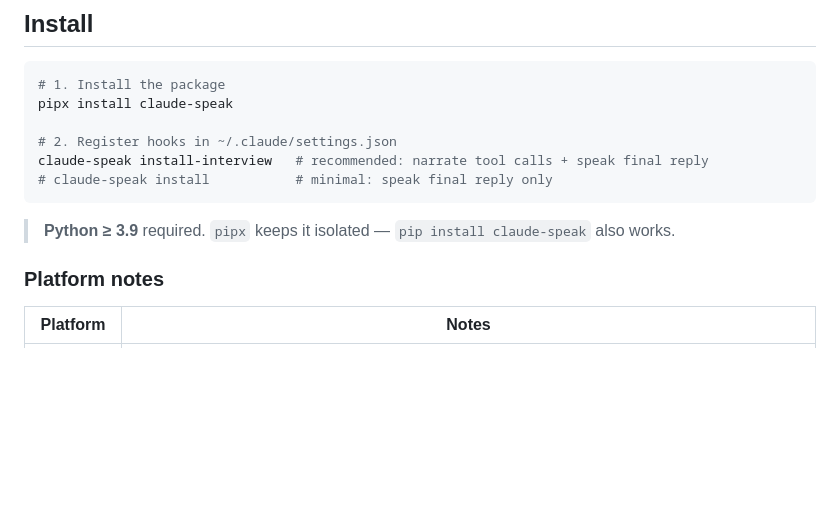
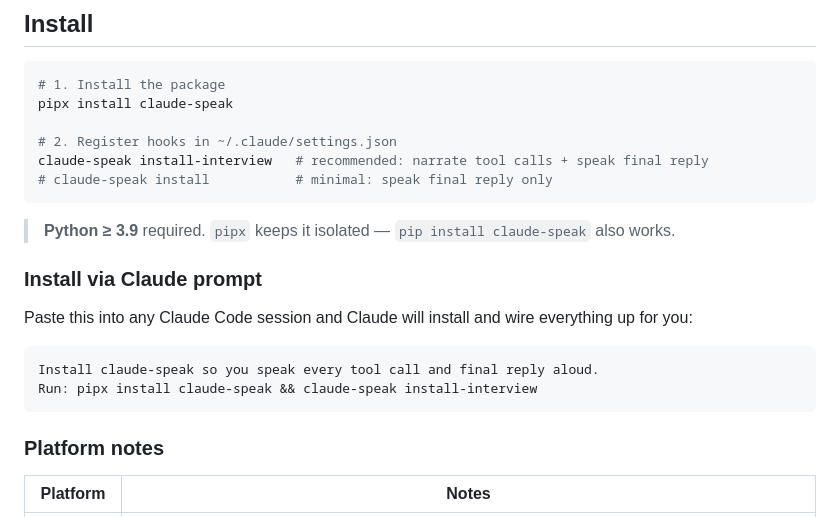
Before and after one commit to antonyjaen/claude-speak, a Markdown page: README.md, the part around the change. Drawn GitHub-style; blank space fills up the shorter version.

Commit message:
docs: add install-via-Claude-prompt snippet to README
Co-Authored-By: Claude Sonnet 4.6 <noreply@anthropic.com>

````diff
--- a/README.md
+++ b/README.md
@@ -28,6 +28,15 @@ claude-speak install-interview   # recommended: narrate tool calls + speak final
 ```
 
 > **Python ≥ 3.9** required. `pipx` keeps it isolated — `pip install claude-speak` also works.
+
+### Install via Claude prompt
+
+Paste this into any Claude Code session and Claude will install and wire everything up for you:
+
+```
+Install claude-speak so you speak every tool call and final reply aloud.
+Run: pipx install claude-speak && claude-speak install-interview
+```
 
 ### Platform notes
 
````
